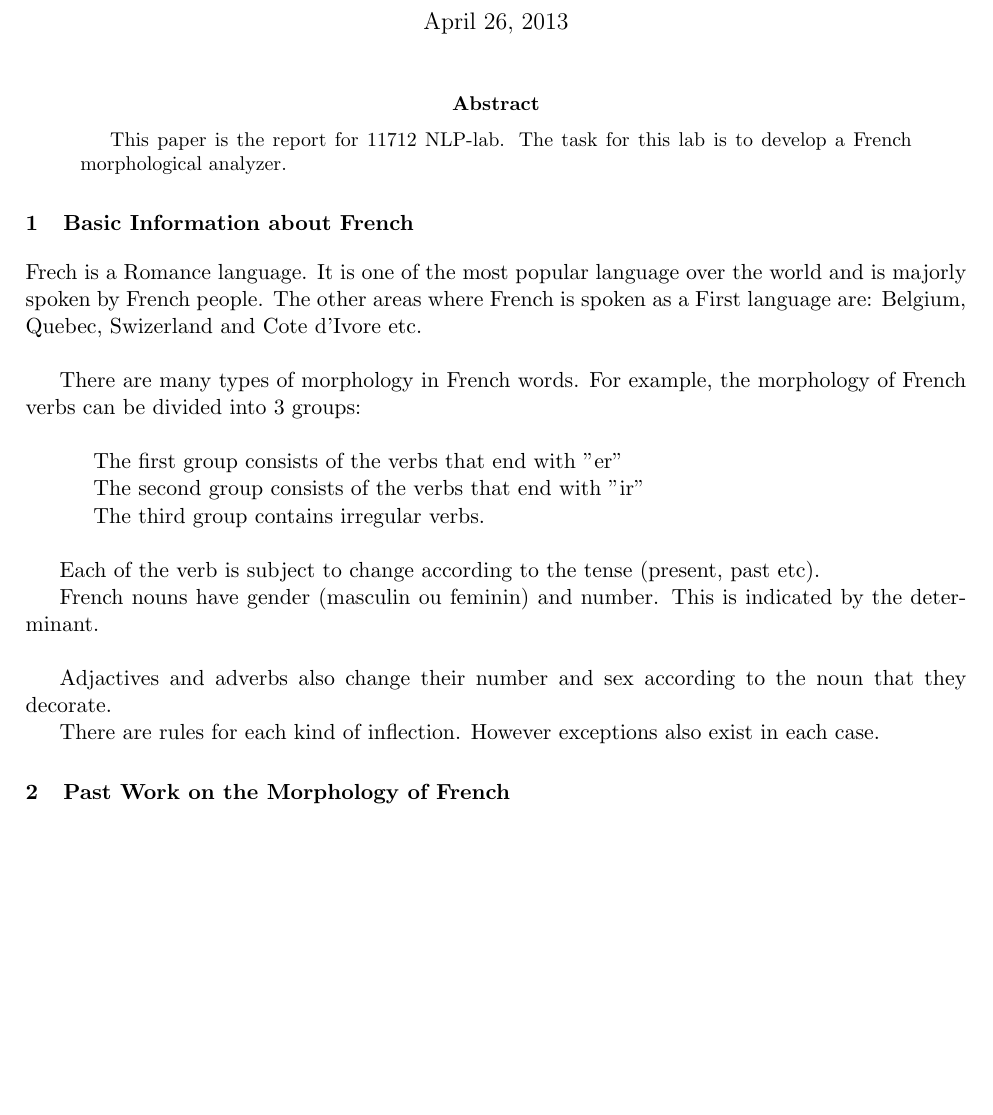
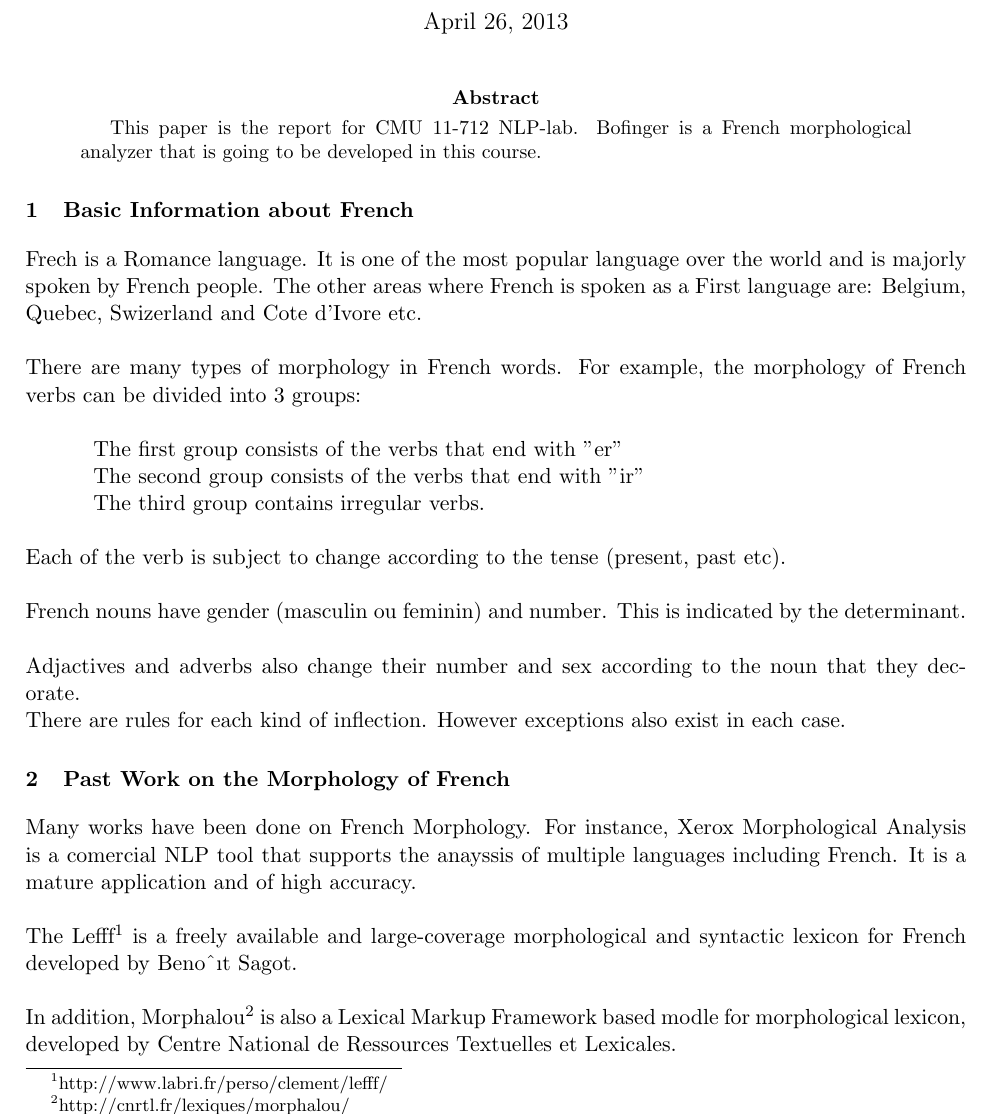
Before and after one commit to bolei/bofinger, a LaTeX paper (report.tex): part of page 1 of 2, cut so that both start at the same text, the shorter picture padded with empty space. Compiled offline with pdfLaTeX; a LaTeX package or settings file that is missing is left out.

Commit message:
added report part 2: previous work

```diff
--- a/report.tex
+++ b/report.tex
@@ -52,30 +52,35 @@
 \begin{document}
 \maketitle
 \begin{abstract}
-This paper is the report for 11712 NLP-lab. The task for this lab is to develop a French morphological analyzer.
+This paper is the report for CMU 11-712 NLP-lab. Bofinger is a French morphological analyzer that is going to be developed in this course.
 \end{abstract}
 
 
 \section{Basic Information about French}
 
 Frech is a Romance language. It is one of the most popular language over the world and is majorly spoken by French people. The other areas where French is spoken as a First language are: Belgium, Quebec, Swizerland and Cote d'Ivore etc.\\
-
+\\
 There are many types of morphology in French words. For example, the morphology of French verbs can be divided into 3 groups:\\
 
 \indent\indent The first group consists of the verbs that end with "er"\\
 \indent\indent The second group consists of the verbs that end with "ir"\\
 \indent\indent The third group contains irregular verbs.\\
-
-Each of the verb is subject to change according to the tense (present, past etc).
-
+\\
+Each of the verb is subject to change according to the tense (present, past etc).\\
+\\
 French nouns have gender (masculin ou feminin) and number. This is indicated by the determinant. \\
-
+\\
 Adjactives and adverbs also change their number and sex according to the noun that they decorate.
-
+\\
 There are rules for each kind of inflection. However exceptions also exist in each case.
 
 
 \section{Past Work on the Morphology of French}
+Many works have been done on French Morphology. For instance, Xerox Morphological Analysis is a comercial NLP tool that supports the anayssis of multiple languages including French. It is a mature application and of high accuracy.\\
+\\
+The Lefff\footnote{http://www.labri.fr/perso/clement/lefff/} is a freely available and large-coverage morphological and syntactic lexicon for French developed by Benoˆıt Sagot. \\
+\\
+In addition, Morphalou\footnote{http://cnrtl.fr/lexiques/morphalou/} is also a Lexical Markup Framework based modle for morphological lexicon, developed by Centre National de Ressources Textuelles et Lexicales.
 
 \section{Available Resources}
 
```
Also changed, not shown: 1 other file.
